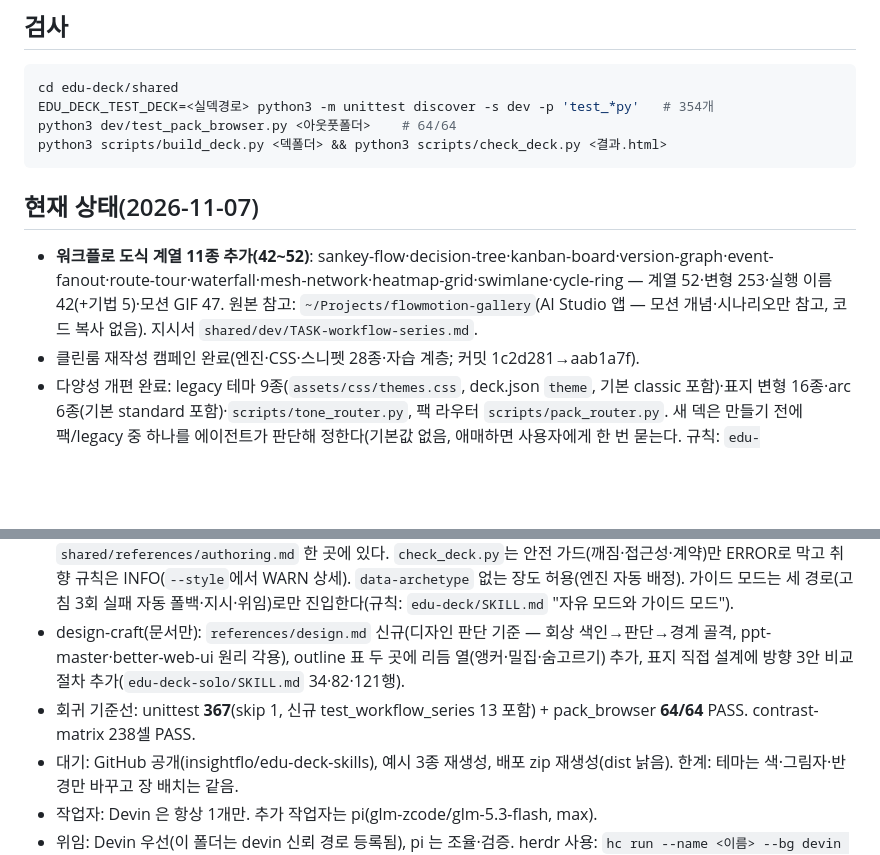
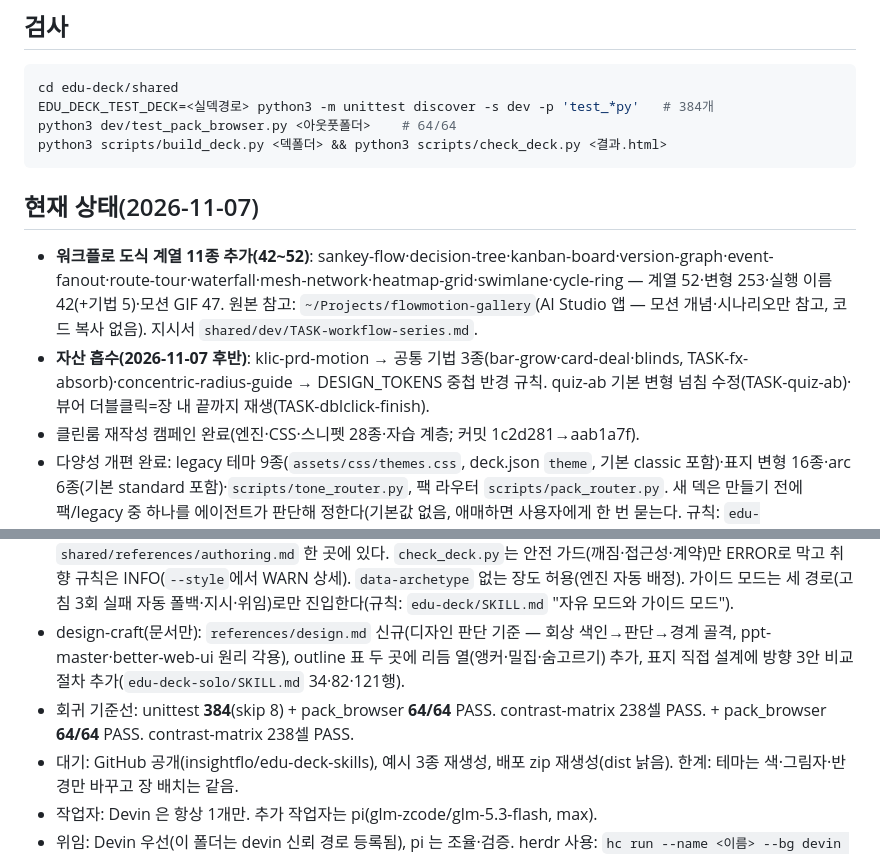
Before and after one commit to insightflo/edu-deck-skills, a Markdown page: AGENTS.md, 2 parts joined by grey strips. Rendered like a GitHub page; blank space fills up the shorter version.

Commit message:
문서·갤러리 동기화: 기법 8종·테스트 384 수치 갱신, quiz-ab 썸네일 253 재촬영 반영

````diff
--- a/AGENTS.md
+++ b/AGENTS.md
@@ -11,7 +11,7 @@
 ## 검사
 ```bash
 cd edu-deck/shared
-EDU_DECK_TEST_DECK=<실덱경로> python3 -m unittest discover -s dev -p 'test_*py'   # 354개
+EDU_DECK_TEST_DECK=<실덱경로> python3 -m unittest discover -s dev -p 'test_*py'   # 384개
 python3 dev/test_pack_browser.py <아웃풋폴더>    # 64/64
 python3 scripts/build_deck.py <덱폴더> && python3 scripts/check_deck.py <결과.html>
 ```
@@ -19,11 +19,12 @@ python3 scripts/build_deck.py <덱폴더> && python3 scripts/check_deck.py <결
 ## 현재 상태(2026-11-07)
 
 - **워크플로 도식 계열 11종 추가(42~52)**: sankey-flow·decision-tree·kanban-board·version-graph·event-fanout·route-tour·waterfall·mesh-network·heatmap-grid·swimlane·cycle-ring — 계열 52·변형 253·실행 이름 42(+기법 5)·모션 GIF 47. 원본 참고: `~/Projects/flowmotion-gallery`(AI Studio 앱 — 모션 개념·시나리오만 참고, 코드 복사 없음). 지시서 `shared/dev/TASK-workflow-series.md`.
+- **자산 흡수(2026-11-07 후반)**: klic-prd-motion → 공통 기법 3종(bar-grow·card-deal·blinds, TASK-fx-absorb)·concentric-radius-guide → DESIGN_TOKENS 중첩 반경 규칙. quiz-ab 기본 변형 넘침 수정(TASK-quiz-ab)·뷰어 더블클릭=장 내 끝까지 재생(TASK-dblclick-finish).
 - 클린룸 재작성 캠페인 완료(엔진·CSS·스니펫 28종·자습 계층; 커밋 1c2d281→aab1a7f).
 - 다양성 개편 완료: legacy 테마 9종(`assets/css/themes.css`, deck.json `theme`, 기본 classic 포함)·표지 변형 16종·arc 6종(기본 standard 포함)·`scripts/tone_router.py`, 팩 라우터 `scripts/pack_router.py`. 새 덱은 만들기 전에 팩/legacy 중 하나를 에이전트가 판단해 정한다(기본값 없음, 애매하면 사용자에게 한 번 묻는다. 규칙: `edu-deck/SKILL.md` "경로 결정"). 한 덱에 두 경로를 섞을 수 없다.
 - 자유 모드 완료(커밋 07779cb): 기본은 자유 모드 — 조각·팩 템플릿·arc 메뉴·아키타입 표는 참고 예시이고 지시가 아니다. 재료 사용 4방식(그대로·변형·조합·새로 작성)·작업 덱 src 수정 권한·품질 판단 기준은 `shared/references/authoring.md` 한 곳에 있다. `check_deck.py`는 안전 가드(깨짐·접근성·계약)만 ERROR로 막고 취향 규칙은 INFO(`--style`에서 WARN 상세). `data-archetype` 없는 장도 허용(엔진 자동 배정). 가이드 모드는 세 경로(고침 3회 실패 자동 폴백·지시·위임)로만 진입한다(규칙: `edu-deck/SKILL.md` "자유 모드와 가이드 모드").
 - design-craft(문서만): `references/design.md` 신규(디자인 판단 기준 — 회상 색인→판단→경계 골격, ppt-master·better-web-ui 원리 각용), outline 표 두 곳에 리듬 열(앵커·밀집·숨고르기) 추가, 표지 직접 설계에 방향 3안 비교 절차 추가(`edu-deck-solo/SKILL.md` 34·82·121행).
-- 회귀 기준선: unittest **367**(skip 1, 신규 test_workflow_series 13 포함) + pack_browser **64/64** PASS. contrast-matrix 238셀 PASS.
+- 회귀 기준선: unittest **384**(skip 8) + pack_browser **64/64** PASS. contrast-matrix 238셀 PASS. + pack_browser **64/64** PASS. contrast-matrix 238셀 PASS.
 - 대기: GitHub 공개(insightflo/edu-deck-skills), 예시 3종 재생성, 배포 zip 재생성(dist 낡음). 한계: 테마는 색·그림자·반경만 바꾸고 장 배치는 같음.
 - 작업자: Devin 은 항상 1개만. 추가 작업자는 pi(glm-zcode/glm-5.3-flash, max).
 - 위임: Devin 우선(이 폴더는 devin 신뢰 경로 등록됨), pi 는 조율·검증. herdr 사용: `hc run --name <이름> --bg devin --permission-mode dangerous` + `hc send` 로 지시.
````
Also changed, not shown: README.md (+5 -5 lines), docs/gallery/arch/23-quiz-ab-1.jpg, 1 other file.
